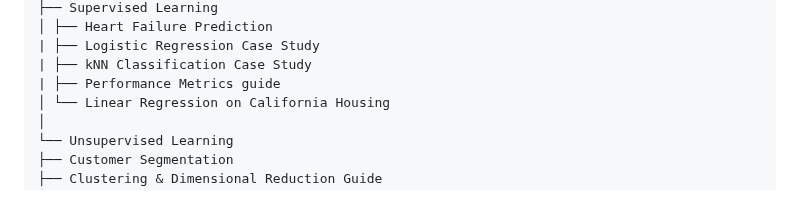
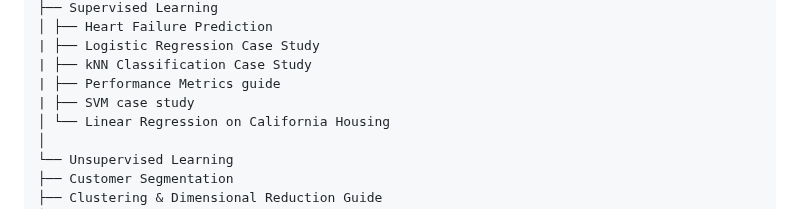
Before and after one commit to MohsenSafari83/machine-learning-projects, a Markdown page: README.md, the part around the change. Drawn GitHub-style.

```diff
--- a/README.md
+++ b/README.md
@@ -265,6 +265,7 @@ machine-learning-projects
 | ├── Logistic Regression Case Study
 | ├── kNN Classification Case Study
 | ├── Performance Metrics guide
+| ├── SVM case study
 │ └── Linear Regression on California Housing
 │
 └── Unsupervised Learning
```
